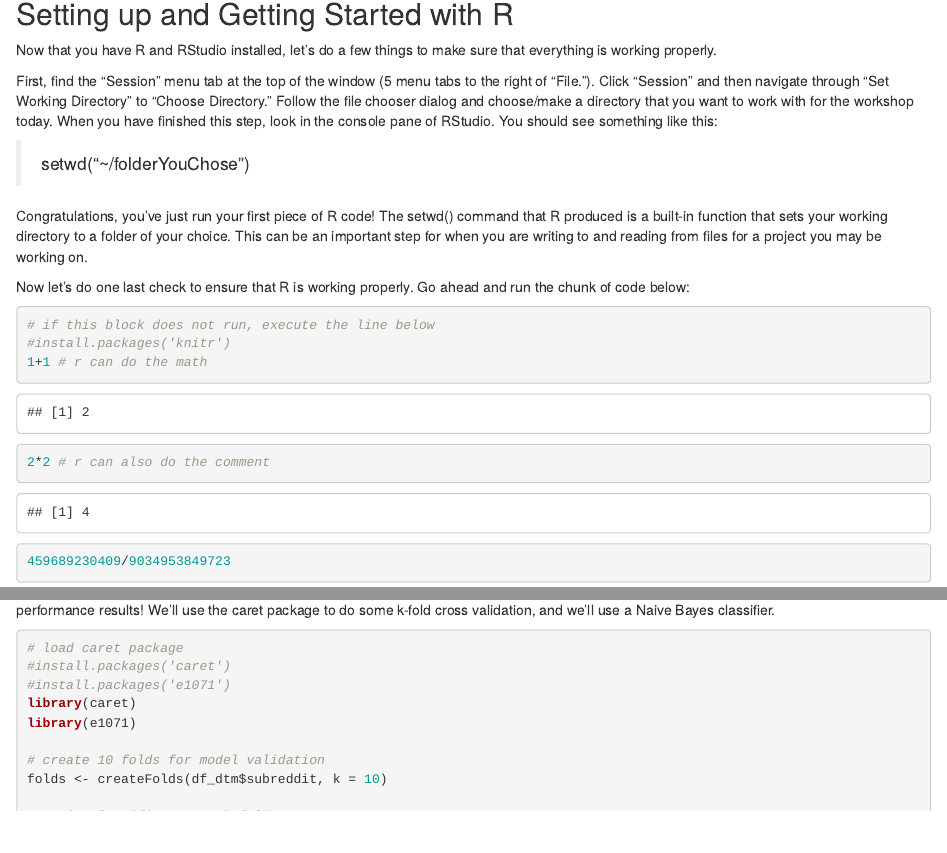
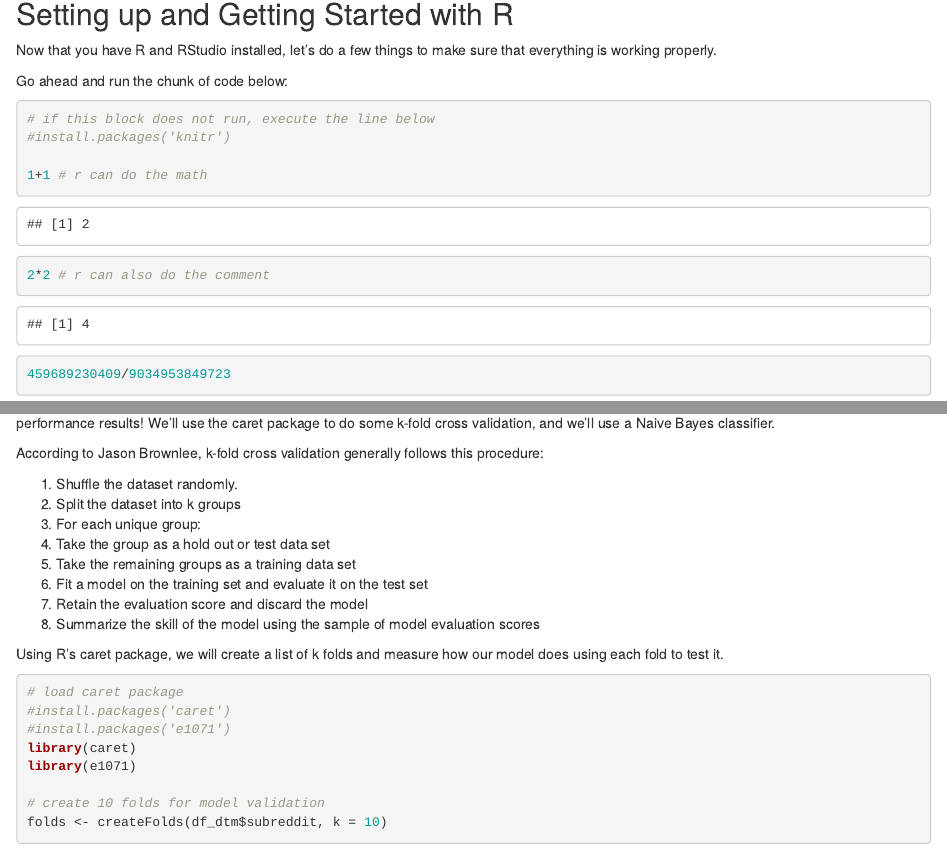
Before and after one commit to seanald15d/wwcodeDHIGEvent, an R Markdown document (wwcodeDHIGEventNotebook.Rmd): the page in a window 1100 px wide, from 140 px down, and a second part further down, joined at a grey line. Rendered offline with R 4.5, knitr and Pandoc, with nearby package versions; some code elsewhere in the file could not run offline.

````diff
--- a/wwcodeDHIGEventNotebook.Rmd
+++ b/wwcodeDHIGEventNotebook.Rmd
@@ -13,17 +13,12 @@
 
 Now that you have R and RStudio installed, let's do a few things to make sure that everything is working properly.
 
-First, find the "Session" menu tab at the top of the window (5 menu tabs to the right of "File."). Click "Session" and then navigate through "Set Working Directory" to "Choose Directory." Follow the file chooser dialog and choose/make a directory that you want to work with for the workshop today. When you have finished this step, look in the console pane of RStudio. You should see something like this:
-
-> setwd("~/folderYouChose")
-
-Congratulations, you've just run your first piece of R code! The setwd() command that R produced is a built-in function that sets your working directory to a folder of your choice. This can be an important step for when you are writing to and reading from files for a project you may be working on.
-
-Now let's do one last check to ensure that R is working properly. Go ahead and run the chunk of code below:
+Go ahead and run the chunk of code below:
 
 ```{r math}
 # if this block does not run, execute the line below
 #install.packages('knitr')
+
 1+1 # r can do the math
 2*2 # r can also do the comment
 459689230409/9034953849723
@@ -511,6 +506,19 @@
 
 Okay! Now that we have a document term matrix and our dependent variables in one place, let's go ahead train a classifier and get some performance results! We'll use the caret package to do some k-fold cross validation, and we'll use a Naive Bayes classifier.
 
+According to Jason Brownlee, k-fold cross validation generally follows this procedure:
+
+1. Shuffle the dataset randomly.
+2. Split the dataset into k groups
+3. For each unique group:
+  1. Take the group as a hold out or test data set
+  2. Take the remaining groups as a training data set
+  3. Fit a model on the training set and evaluate it on the test set
+  4. Retain the evaluation score and discard the model
+4. Summarize the skill of the model using the sample of model evaluation scores
+
+Using R's caret package, we will create a list of k folds and measure how our model does using each fold to test it.
+
 ```{r train and run, warning = F, message = F, results = 'hide'}
 
 # load caret package
````
Also changed, not shown: wwcodeDHIGEventNotebook.html, 1 other file.
